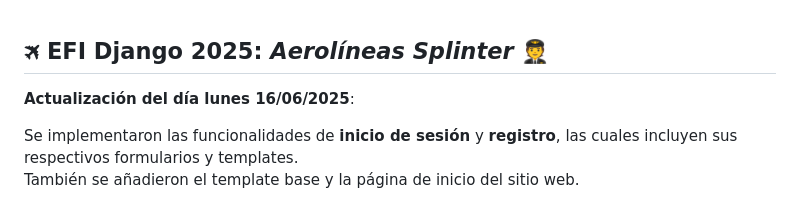
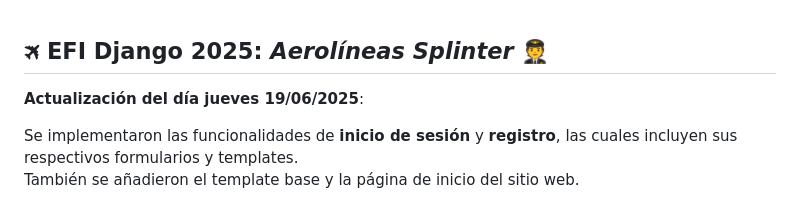
Before and after one commit to tom1mvp/EFI_Aerolinea, a Markdown page: README.md, the part around the change. Rendered like a GitHub page.

```diff
--- a/README.md
+++ b/README.md
@@ -1,6 +1,6 @@
 ## 🛪 EFI Django 2025: *Aerolíneas Splinter* 🧑‍✈️
 
-**Actualización del día lunes 16/06/2025**:
+**Actualización del día jueves 19/06/2025**:
 
 Se implementaron las funcionalidades de **inicio de sesión** y **registro**, las cuales incluyen sus respectivos formularios y templates.
 También se añadieron el template base y la página de inicio del sitio web.
```
